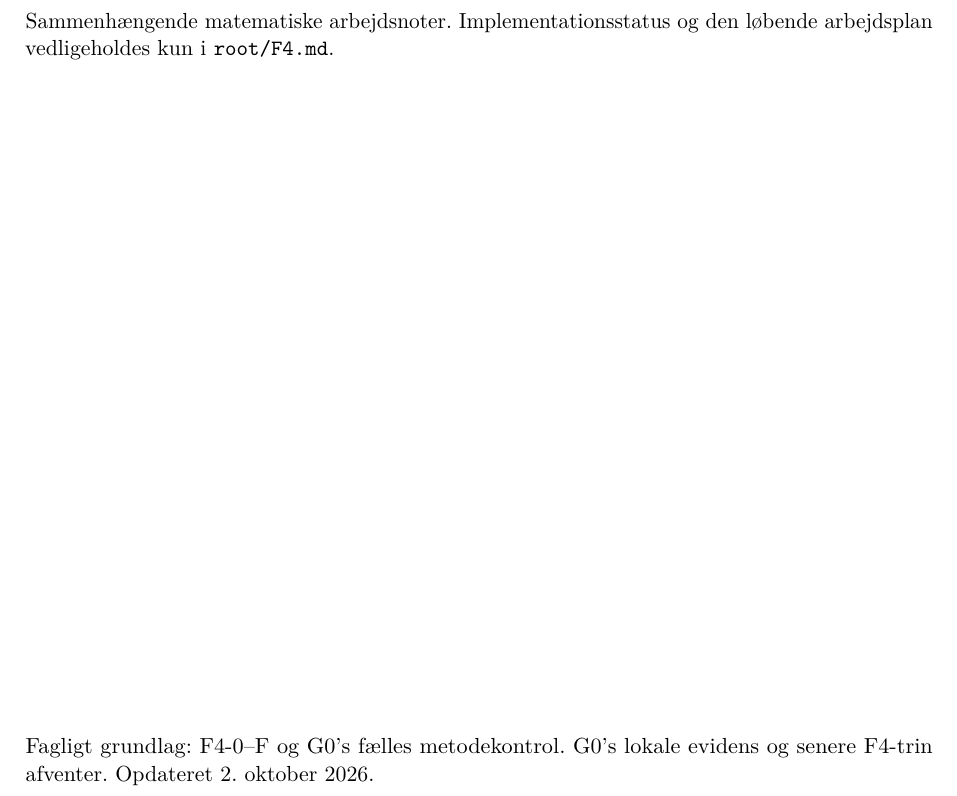
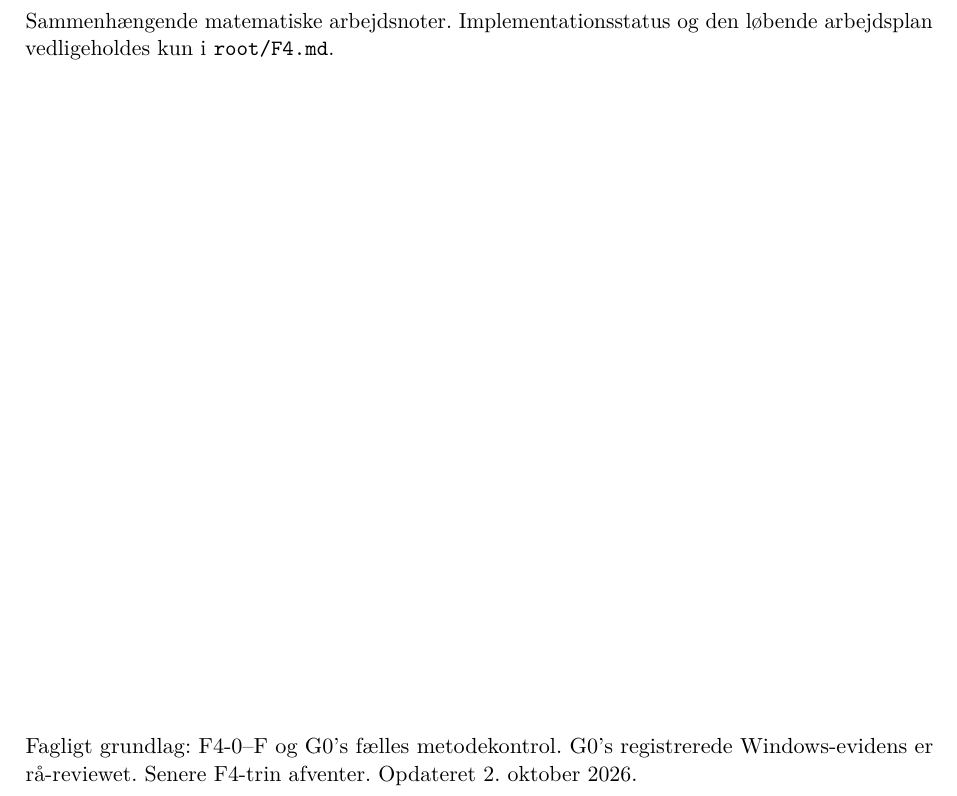
Before and after one commit to N1dhug/BSCe2026, a LaTeX document (root/f4/main.tex): part of page 1 of 40, cut so that both start at the same text. Compiled offline with pdfLaTeX.

Commit message:
F4-G0: align notes title with verified result

```diff
--- a/root/f4/main.tex
+++ b/root/f4/main.tex
@@ -48,7 +48,8 @@ Sammenhængende matematiske arbejdsnoter. Implementationsstatus og den løbende
 arbejdsplan vedligeholdes kun i \texttt{root/F4.md}.
 \vfill
 Fagligt grundlag: F4-0--F og G0's fælles metodekontrol.
-G0's lokale evidens og senere F4-trin afventer. Opdateret 2. oktober 2026.
+G0's registrerede Windows-evidens er rå-reviewet.
+Senere F4-trin afventer. Opdateret 2. oktober 2026.
 \end{titlepage}
 \hypersetup{pageanchor=true}
 \pagenumbering{roman}
```
